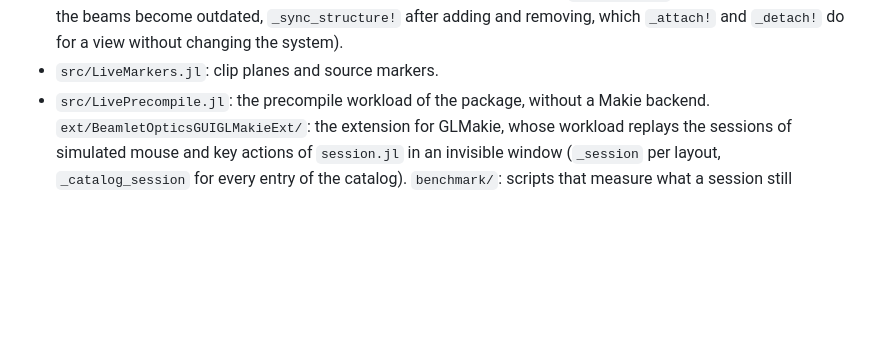
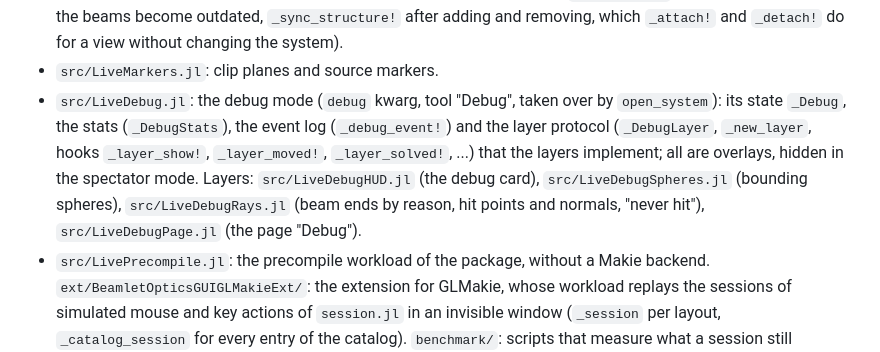
Before and after one commit to StackEnjoyer/BeamletOpticsGUI.jl, a Markdown page: AGENTS.md, the part around the change. Rendered like a GitHub page; blank space fills up the shorter version.

```diff
--- a/AGENTS.md
+++ b/AGENTS.md
@@ -129,6 +129,12 @@ describe it as available in docs or the skill.
   (`_sync_links!` after a solve and when the beams become outdated, `_sync_structure!` after adding
   and removing, which `_attach!` and `_detach!` do for a view without changing the system).
 - `src/LiveMarkers.jl`: clip planes and source markers.
+- `src/LiveDebug.jl`: the debug mode (`debug` kwarg, tool "Debug", taken over by `open_system`): its
+  state `_Debug`, the stats (`_DebugStats`), the event log (`_debug_event!`) and the layer protocol
+  (`_DebugLayer`, `_new_layer`, hooks `_layer_show!`, `_layer_moved!`, `_layer_solved!`, ...) that
+  the layers implement; all are overlays, hidden in the spectator mode. Layers: `src/LiveDebugHUD.jl`
+  (the debug card), `src/LiveDebugSpheres.jl` (bounding spheres), `src/LiveDebugRays.jl` (beam ends
+  by reason, hit points and normals, "never hit"), `src/LiveDebugPage.jl` (the page "Debug").
 - `src/LivePrecompile.jl`: the precompile workload of the package, without a Makie backend.
   `ext/BeamletOpticsGUIGLMakieExt/`: the extension for GLMakie, whose workload replays the sessions
   of simulated mouse and key actions of `session.jl` in an invisible window (`_session` per layout,
```
Also changed, not shown: docs/src/live_view.md (+34 -0 lines), skills/beamletopticsgui/API.md (+2 -1 lines).
